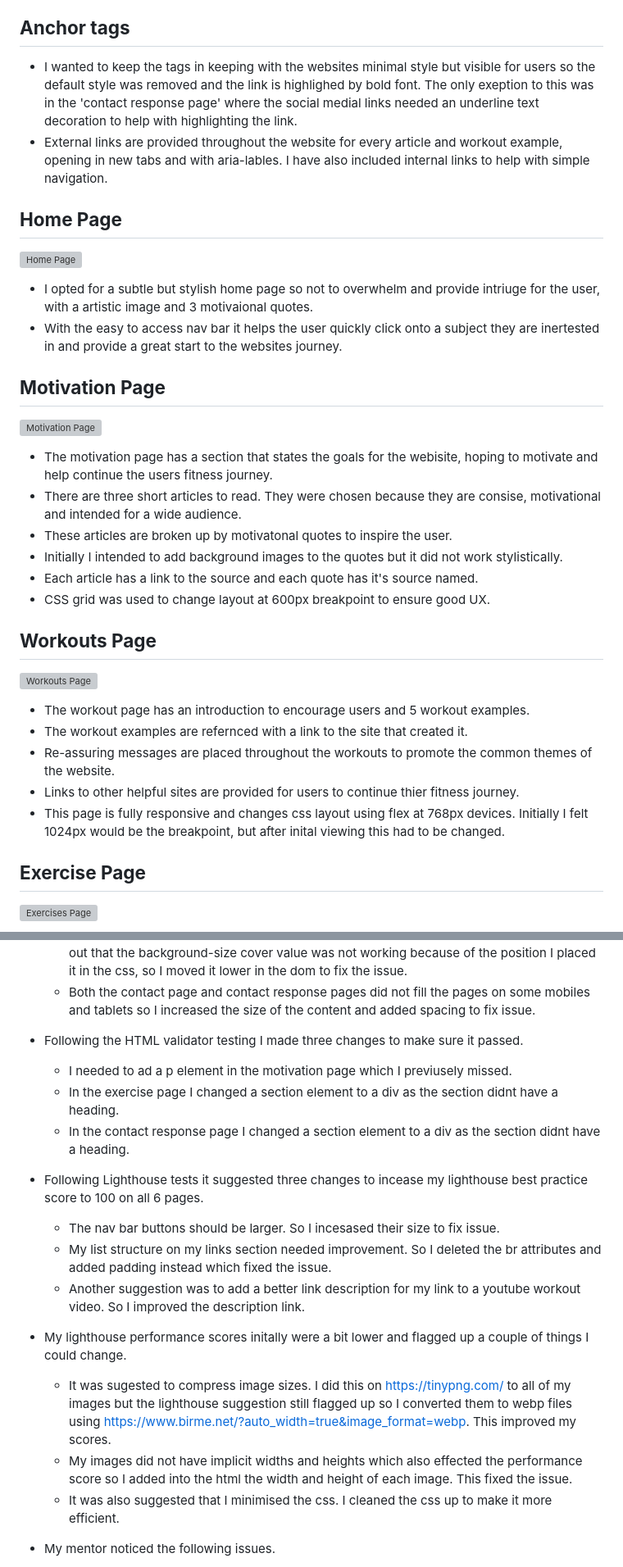
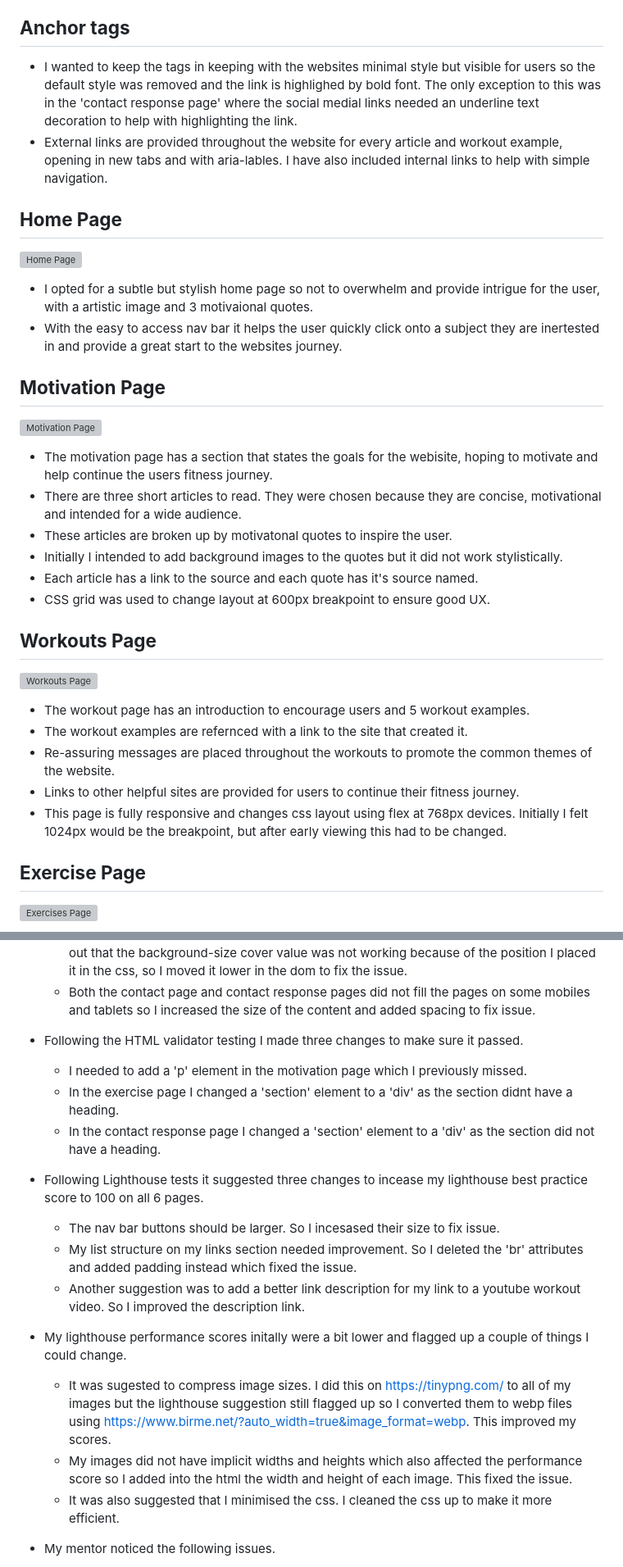
Before and after one commit to DavidDock/bodyweight-home-fitness, a Markdown page: README.md, 2 parts joined by grey strips. Shown at 82% size. Rendered like a GitHub page; grey boxes are pictures that could not be loaded.

Commit message:
Correct spelling and grammar in readme file

```diff
--- a/README.md
+++ b/README.md
@@ -106,7 +106,7 @@ I again wanted to use simple yet exiting typography which is easy to read. I fou
 
 ## **Anchor tags**
 
- * I wanted to keep the tags in keeping with the websites minimal style but visible for users so the default style was removed and the link is highlighed by bold font. The only exeption to this was in the 'contact response page' where the social medial links needed an underline text decoration to help with highlighting the link.
+ * I wanted to keep the tags in keeping with the websites minimal style but visible for users so the default style was removed and the link is highlighed by bold font. The only exception to this was in the 'contact response page' where the social medial links needed an underline text decoration to help with highlighting the link.
  * External links are provided throughout the website for every article and workout example, opening in new tabs and with aria-lables. I have also included internal links to help with simple navigation.
 
  ## **Home Page**
@@ -114,7 +114,7 @@ I again wanted to use simple yet exiting typography which is easy to read. I fou
  ![Home Page](assets/media/home.png)
 
 
- * I opted for a subtle but stylish home page so not to overwhelm and provide intriuge for the user, with a artistic image and 3 motivaional quotes.
+ * I opted for a subtle but stylish home page so not to overwhelm and provide intrigue for the user, with a artistic image and 3 motivaional quotes.
  * With the easy to access nav bar it helps the user quickly click onto a subject they are inertested in and provide a great start to the websites journey.
 
  ## **Motivation Page**
@@ -123,7 +123,7 @@ I again wanted to use simple yet exiting typography which is easy to read. I fou
 
 
 * The motivation page has a section that states the goals for the webisite, hoping to motivate and help continue the users fitness journey.
-* There are three short articles to read. They were chosen because they are consise, motivational and intended for a wide audience.
+* There are three short articles to read. They were chosen because they are concise, motivational and intended for a wide audience.
 * These articles are broken up by motivatonal quotes to inspire the user.
 * Initially I intended to add background images to the quotes but it did not work stylistically.
 * Each article has a link to the source and each quote has  it's source named.
@@ -137,8 +137,8 @@ I again wanted to use simple yet exiting typography which is easy to read. I fou
 * The workout page has an introduction to encourage users and 5 workout examples.
 * The workout examples are refernced with a link to the site that created it.
 * Re-assuring messages are placed throughout the workouts to promote the common themes of the website.
-* Links to other helpful sites are provided for users to continue thier fitness journey.
-* This page is fully responsive and changes css layout using flex at 768px devices. Initially I felt 1024px would be the breakpoint, but after inital viewing this had to be changed.
+* Links to other helpful sites are provided for users to continue their fitness journey.
+* This page is fully responsive and changes css layout using flex at 768px devices. Initially I felt 1024px would be the breakpoint, but after early viewing this had to be changed.
 
 
 ## **Exercise Page**
@@ -206,18 +206,18 @@ After fixing a few bugs and making a couple of changes in my code as described i
     * Both the contact page and contact response pages did not fill the pages on some mobiles and tablets so I increased the size of the content and added spacing to fix issue.
 
 * Following the HTML validator testing I made three changes to make sure it passed.
-    * I needed to ad a p element in the motivation page which I previusely missed.
-    * In the exercise page I changed a section element to a div as the section didnt have a heading.
-    * In the contact response page I changed a section element to a div as the section didnt have a heading.
+    * I needed to add a 'p' element in the motivation page which I previously missed.
+    * In the exercise page I changed a 'section' element to a 'div' as the section didnt have a heading.
+    * In the contact response page I changed a 'section' element to a 'div' as the section did not have a heading.
 
 * Following Lighthouse tests it suggested three changes to incease my lighthouse best practice score to 100 on all 6 pages.
     * The nav bar buttons should be larger. So I incesased their size to fix issue.
-    * My list structure on my links section needed improvement. So I deleted the br attributes and added padding instead which fixed the issue.
+    * My list structure on my links section needed improvement. So I deleted the 'br' attributes and added padding instead which fixed the issue.
     * Another suggestion was to add a better link description for my link to a youtube workout video. So I improved the description link.
 
 * My lighthouse performance scores initally were a bit lower and flagged up a couple of things I could change.
     * It was sugested to compress image sizes. I did this on [https://tinypng.com/](https://tinypng.com/) to all of my images but the lighthouse suggestion still flagged up so I converted them to webp files using [https://www.birme.net/?auto_width=true&image_format=webp](https://www.birme.net/?auto_width=true&image_format=webp). This improved my scores.
-    * My images did not have implicit widths and heights which also effected the performance score so I added into the html the width and height of each image. This fixed the issue.
+    * My images did not have implicit widths and heights which also affected the performance score so I added into the html the width and height of each image. This fixed the issue.
     * It was also suggested that I minimised the css. I cleaned the css up to make it more efficient.
 
 * My mentor noticed the following issues.
```
Also changed, not shown: other parts of README.md (+16 -16 lines).
